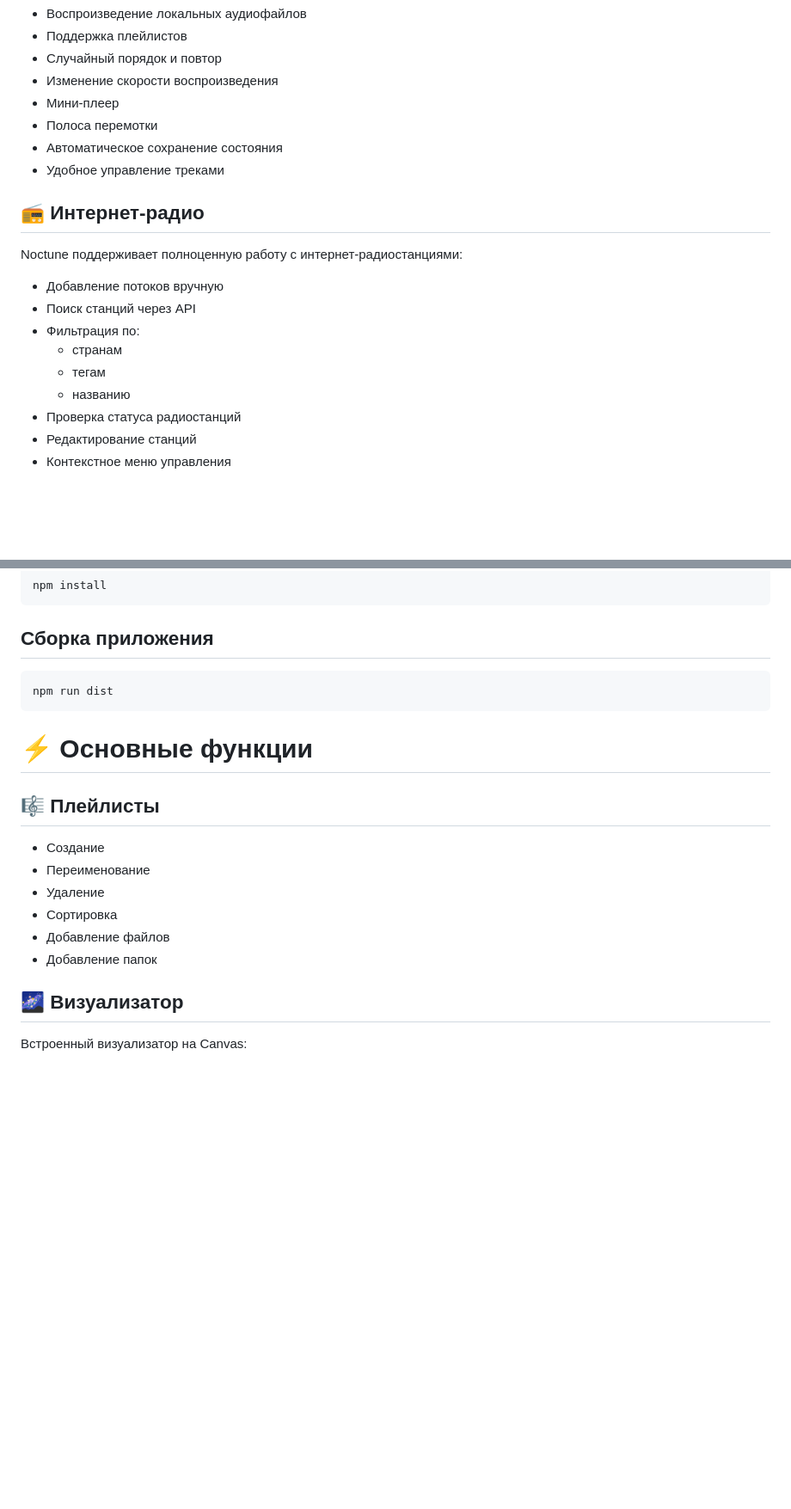
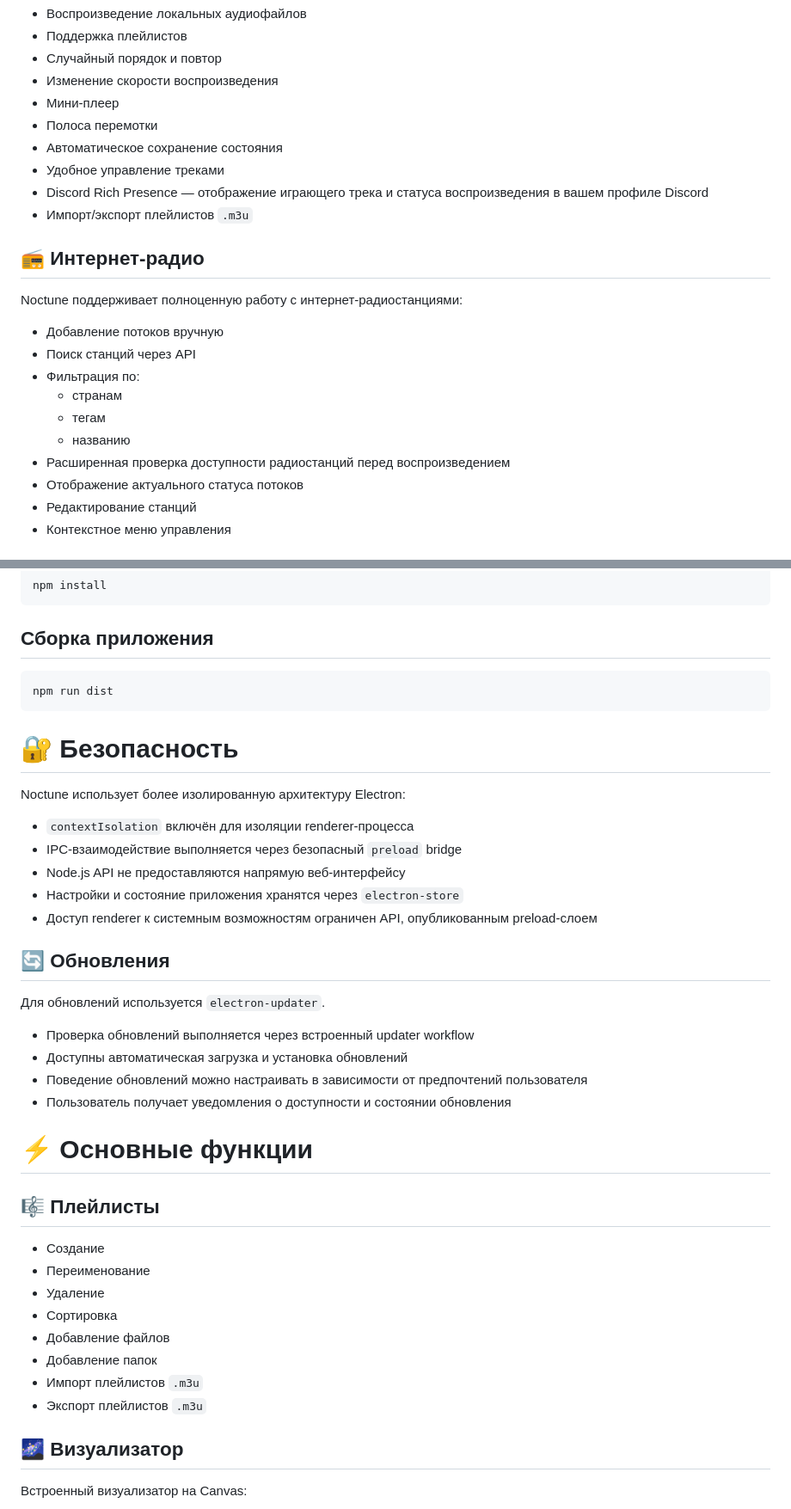
Before and after one commit to PleaseSuffer/NoctunePlayer, a Markdown page: README.md, 2 parts joined by grey strips. Shown at 86% size. Rendered like a GitHub page; blank space fills up the shorter version.

````diff
--- a/README.md
+++ b/README.md
@@ -28,6 +28,8 @@
 - Полоса перемотки
 - Автоматическое сохранение состояния
 - Удобное управление треками
+- Discord Rich Presence — отображение играющего трека и статуса воспроизведения в вашем профиле Discord
+- Импорт/экспорт плейлистов `.m3u`
 
 ## 📻 Интернет-радио
 
@@ -39,7 +41,8 @@ Noctune поддерживает полноценную работу с инте
   - странам
   - тегам
   - названию
-- Проверка статуса радиостанций
+- Расширенная проверка доступности радиостанций перед воспроизведением
+- Отображение актуального статуса потоков
 - Редактирование станций
 - Контекстное меню управления
 
@@ -108,6 +114,25 @@ npm install
 npm run dist
 ```
 
+# 🔐 Безопасность
+
+Noctune использует более изолированную архитектуру Electron:
+
+- `contextIsolation` включён для изоляции renderer-процесса
+- IPC-взаимодействие выполняется через безопасный `preload` bridge
+- Node.js API не предоставляются напрямую веб-интерфейсу
+- Настройки и состояние приложения хранятся через `electron-store`
+- Доступ renderer к системным возможностям ограничен API, опубликованным preload-слоем
+
+## 🔄 Обновления
+
+Для обновлений используется `electron-updater`.
+
+- Проверка обновлений выполняется через встроенный updater workflow
+- Доступны автоматическая загрузка и установка обновлений
+- Поведение обновлений можно настраивать в зависимости от предпочтений пользователя
+- Пользователь получает уведомления о доступности и состоянии обновления
+
 # ⚡ Основные функции
 
 ## 🎼 Плейлисты
@@ -118,6 +143,8 @@ npm run dist
 - Сортировка
 - Добавление файлов
 - Добавление папок
+- Импорт плейлистов `.m3u`
+- Экспорт плейлистов `.m3u`
 
 ## 🌌 Визуализатор
 
````
Also changed, not shown: other parts of README.md (+17 -11 lines).
